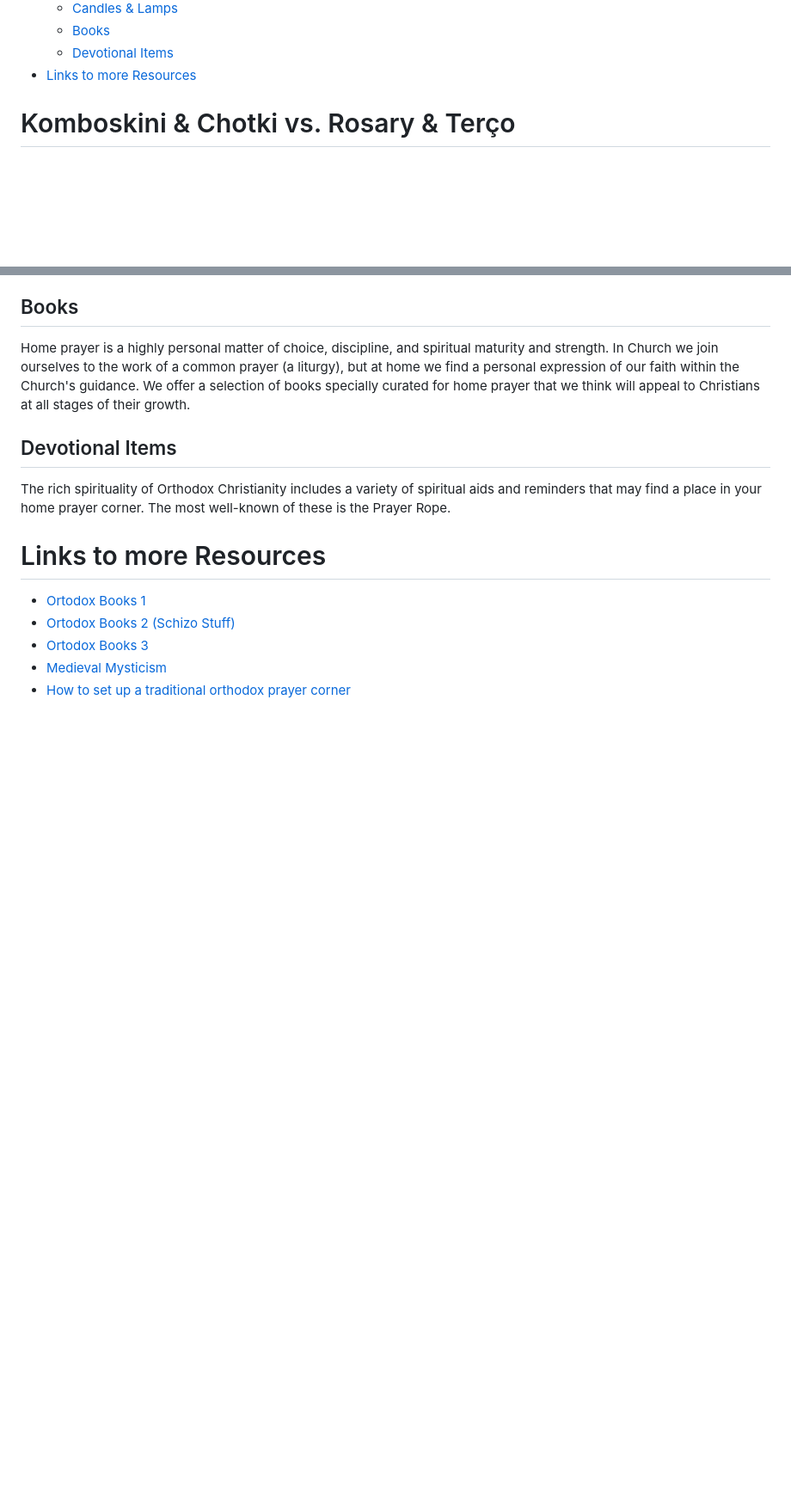
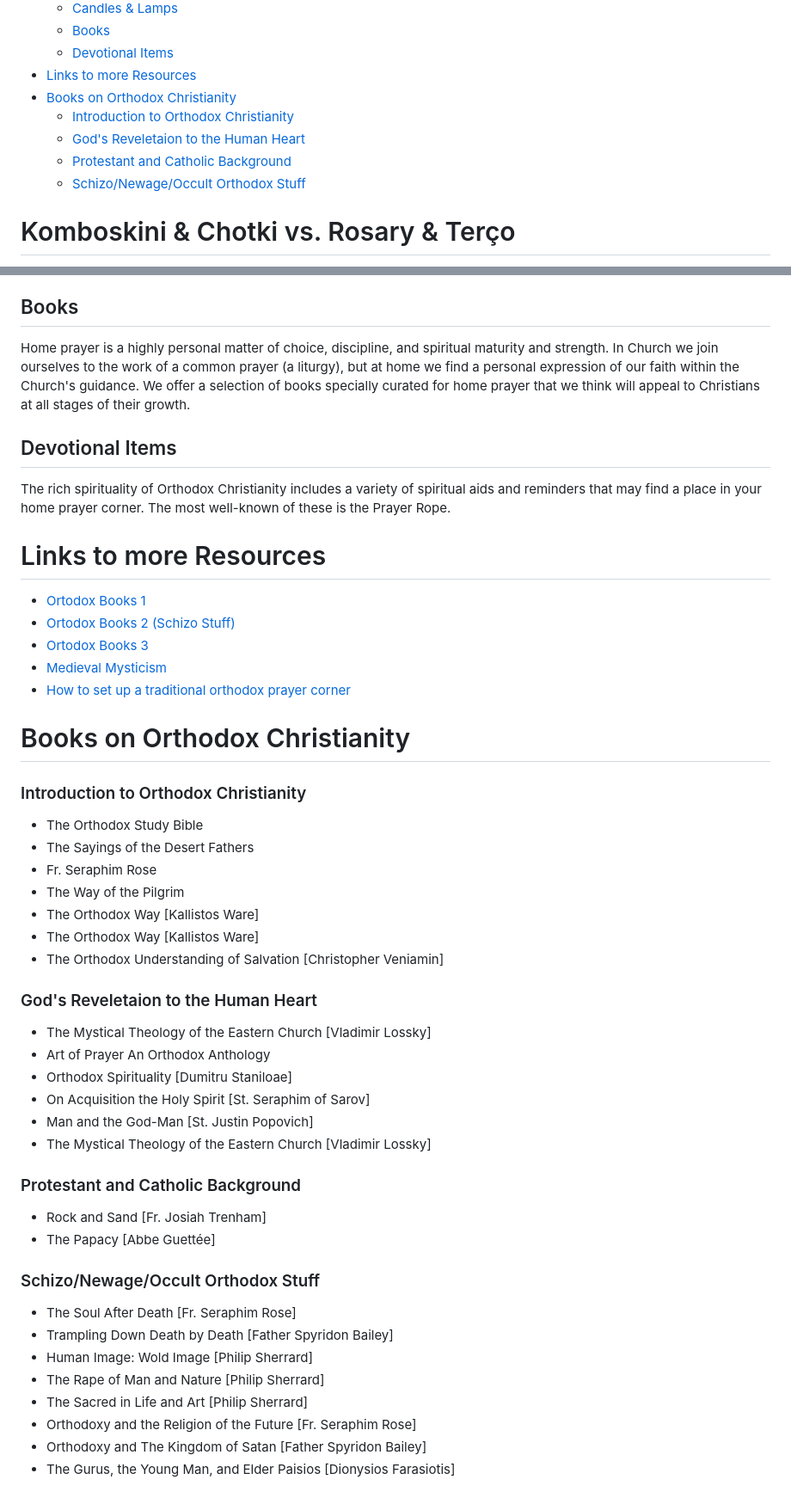
Before and after one commit to GabrielCalheiros/My_Notebook, a Markdown page: orthodox.md, 2 parts joined by grey strips. Shown at 86% size. GitHub-like rendering; blank space fills up the shorter version.

Commit message:
rewriting stuff on ortho md

```diff
--- a/ortodoxy.md
+++ b/orthodox.md
@@ -37,6 +37,11 @@
   - [Books](#books)
   - [Devotional Items](#devotional-items)
 - [Links to more Resources](#links-to-more-resources)
+- [Books on Orthodox Christianity](#books-on-orthodox-christianity)
+    - [Introduction to Orthodox Christianity](#introduction-to-orthodox-christianity)
+    - [God's Reveletaion to the Human Heart](#gods-reveletaion-to-the-human-heart)
+    - [Protestant and Catholic Background](#protestant-and-catholic-background)
+    - [Schizo/Newage/Occult Orthodox Stuff](#schizonewageoccult-orthodox-stuff)
 
 
 
@@ -237,3 +242,40 @@ The rich spirituality of Orthodox Christianity includes a variety of spiritual a
 - [Ortodox Books 3](https://gabrielcalheiros.github.io/Biblioteca_Bases/infoGraphics/Religion%20&%20Spirituality/Christianity%20-%20Orthodox%203.jpg)
 - [Medieval Mysticism](https://gabrielcalheiros.github.io/Biblioteca_Bases/infoGraphics/Religion%20&%20Spirituality/Medieval%20Mysticism.png)
 - [How to set up a traditional orthodox prayer corner](https://legacyicons.com/blog/how-to-set-up-a-traditional-orthodox-prayer-corner/)
+
+# Books on Orthodox Christianity
+
+### Introduction to Orthodox Christianity
+
+- The Orthodox Study Bible
+- The Sayings of the Desert Fathers
+- Fr. Seraphim Rose
+- The Way of the Pilgrim
+- The Orthodox Way [Kallistos Ware]
+- The Orthodox Way [Kallistos Ware]
+- The Orthodox Understanding of Salvation [Christopher Veniamin]
+
+### God's Reveletaion to the Human Heart
+
+- The Mystical Theology of the Eastern Church [Vladimir Lossky]
+- Art of Prayer An Orthodox Anthology
+- Orthodox Spirituality [Dumitru Staniloae]
+- On Acquisition the Holy Spirit [St. Seraphim of Sarov]
+- Man and the God-Man [St. Justin Popovich]
+- The Mystical Theology of the Eastern Church [Vladimir Lossky]
+
+### Protestant and Catholic Background
+
+- Rock and Sand [Fr. Josiah Trenham]
+- The Papacy [Abbe Guettée]
+
+### Schizo/Newage/Occult Orthodox Stuff
+
+- The Soul After Death [Fr. Seraphim Rose]
+- Trampling Down Death by Death [Father Spyridon Bailey]
+- Human Image: Wold Image [Philip Sherrard]
+- The Rape of Man and Nature [Philip Sherrard]
+- The Sacred in Life and Art [Philip Sherrard]
+- Orthodoxy and the Religion of the Future [Fr. Seraphim Rose]
+- Orthodoxy and The Kingdom of Satan [Father Spyridon Bailey]
+- The Gurus, the Young Man, and Elder Paisios [Dionysios Farasiotis]
```
